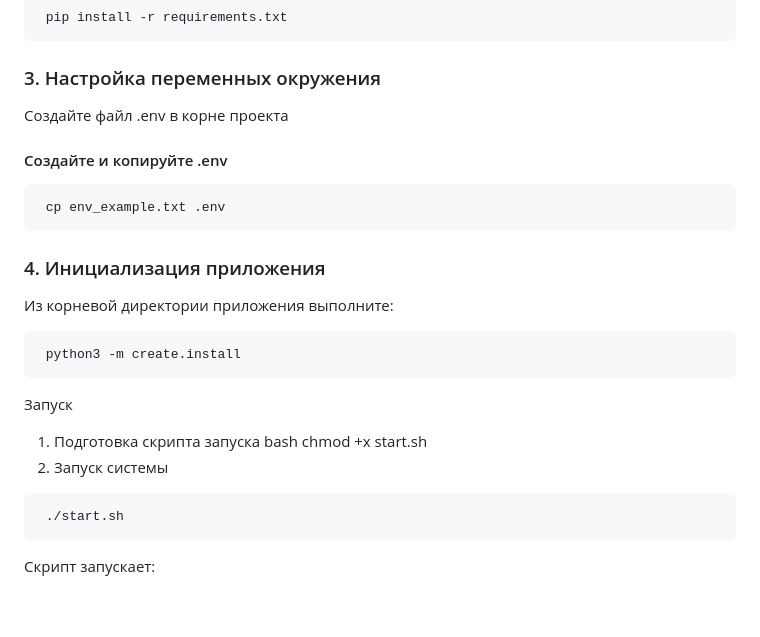
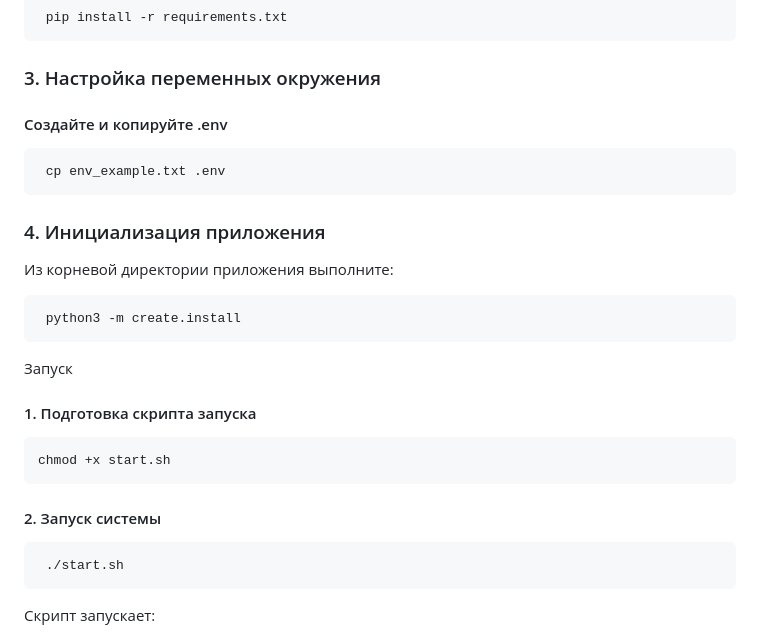
Before and after one commit to AnHumenny/video_surveillance, a Markdown page: ReadMe.md, the part around the change. GitHub-like rendering; blank space fills up the shorter version.

````diff
--- a/ReadMe.md
+++ b/ReadMe.md
@@ -53,7 +53,6 @@ sudo apt install -y libgl1 nmap ffmpeg
 ```
 
 ### 3. Настройка переменных окружения
-Создайте файл .env в корне проекта
 
 #### Создайте и копируйте .env
 ```bash
@@ -68,10 +67,12 @@ sudo apt install -y libgl1 nmap ffmpeg
 ```
 
 Запуск
-1. Подготовка скрипта запуска
-bash
+#### 1. Подготовка скрипта запуска
+```bash
 chmod +x start.sh
-2. Запуск системы
+```
+
+#### 2. Запуск системы
 ``` bash
  ./start.sh
 ```
````
